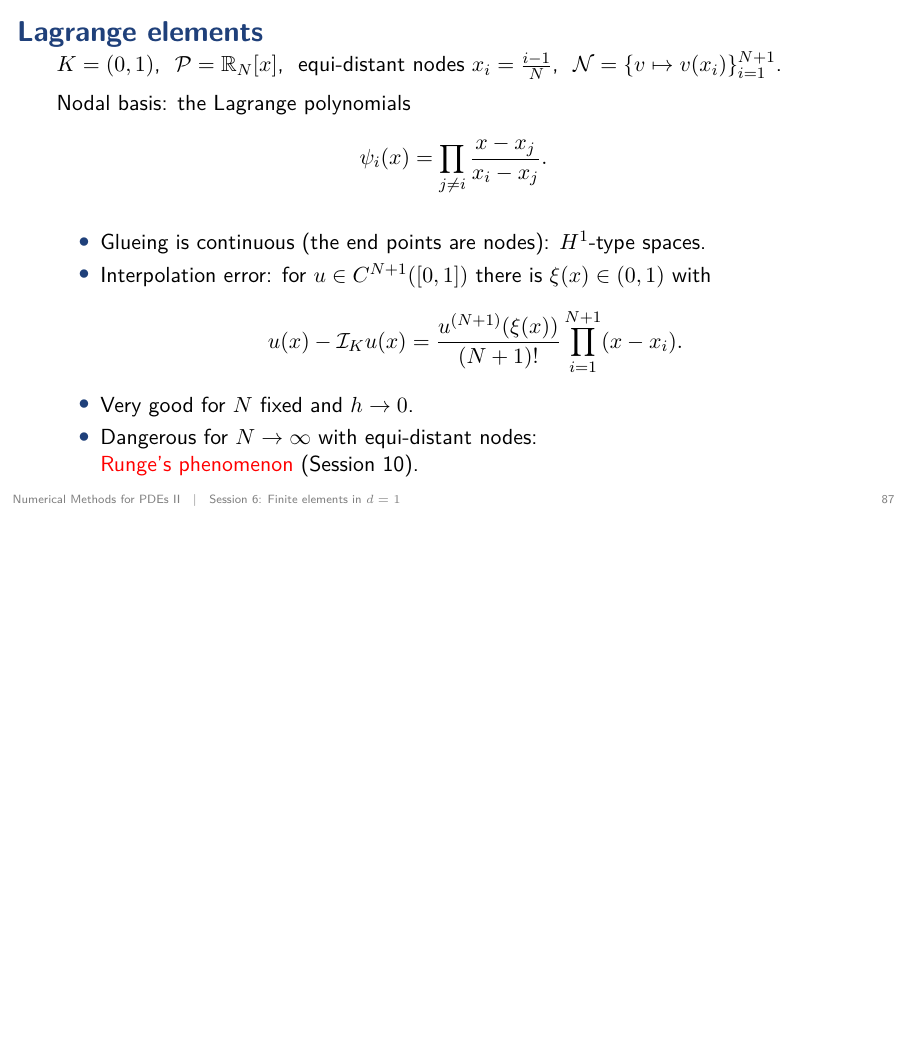
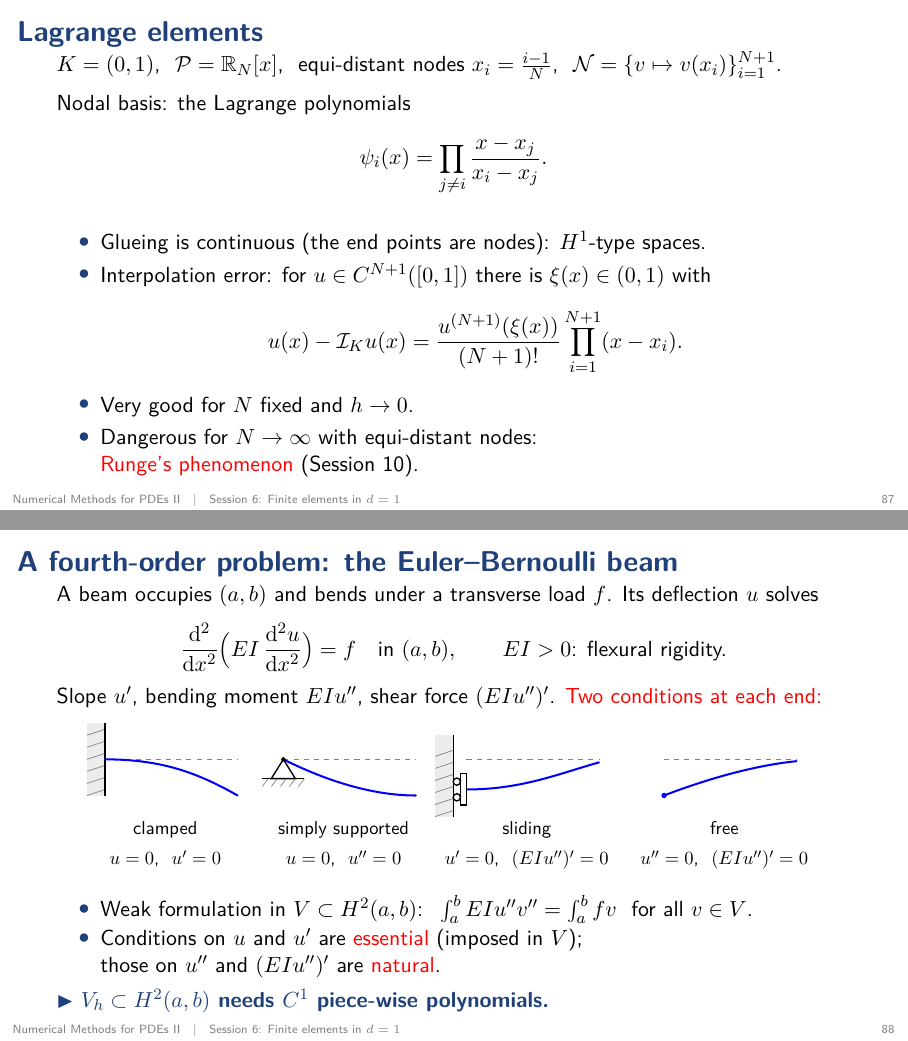
Before and after one commit to dgomezcastro/UAM-MNU, LaTeX slides (slides/slides.tex, which reads lectures/finite-elements/d-1/beam/figures/end-conditions.tex, slides/finite-elements/session06.tex): page 87 of 155 before the commit and pages 87 and 88 of 156 after it, the two joined at a grey line, the shorter picture padded with empty space. Compiled offline with pdfLaTeX.

Commit message:
Finite elements: present the Euler--Bernoulli beam before Hermite cubics
New section in the chapter on d=1 with the beam equation, the four end conditions (clamped, simply supported, sliding, and free), the weak formulation in H^2, and its well-posedness. Add the matching slide to session 6.

```diff
--- /dev/null
+++ b/lectures/finite-elements/d-1/beam/figures/end-conditions.tex
@@ -0,0 +1,53 @@
+% The four end conditions of the Euler--Bernoulli beam.
+% In each panel: the left end of the beam at rest (dashed) and deflected (blue).
+% Shared by the lecture notes and the slides.
+\begin{tikzpicture}[x=1.25cm,y=1.25cm]
+    \tikzset{
+        rest/.style={gray,dashed},
+        beam/.style={very thick,blue,line cap=round},
+        support/.style={thick},
+        hatch/.style={gray},
+    }
+    % clamped: the wall fixes the position and the slope
+    \begin{scope}
+        \fill[gray!15] (-.3,-.6) rectangle (0,.6);
+        \foreach \y in {-.5,-.3,...,.55} \draw[hatch] (0,\y) -- ++(-.3,-.1);
+        \draw[support] (0,-.6) -- (0,.6);
+        \draw[rest] (0,0) -- (2.2,0);
+        \draw[beam] (0,0) .. controls (.9,0) and (1.5,-.2) .. (2.2,-.6);
+        \node[anchor=base] at (1,-1.25) {clamped};
+        \node[anchor=base] at (1,-1.75) {$u = 0$, \ $u' = 0$};
+    \end{scope}
+    % simply supported: the hinge fixes the position, the end rotates
+    \begin{scope}[xshift=3.7cm]
+        \draw[rest] (0,0) -- (2.2,0);
+        \draw[beam] (0,0) .. controls (.6,-.3) and (1.4,-.6) .. (2.2,-.6);
+        \draw[support,fill=white] (0,0) -- (-.2,-.32) -- (.2,-.32) -- cycle;
+        \draw[support] (-.35,-.32) -- (.35,-.32);
+        \foreach \x in {-.25,-.1,...,.36} \draw[hatch] (\x,-.32) -- ++(-.1,-.13);
+        \fill (0,0) circle (1.3pt);
+        \node[anchor=base] at (1,-1.25) {simply supported};
+        \node[anchor=base] at (1,-1.75) {$u = 0$, \ $u'' = 0$};
+    \end{scope}
+    % sliding: the end moves along the wall, the slope is fixed
+    \begin{scope}[xshift=7.5cm]
+        \fill[gray!15] (-.52,-.95) rectangle (-.22,.4);
+        \foreach \y in {-.85,-.65,...,.35} \draw[hatch] (-.22,\y) -- ++(-.3,-.1);
+        \draw[support] (-.22,-.95) -- (-.22,.4);
+        \draw[rest] (0,0) -- (2.2,0);
+        \draw[beam] (0,-.5) .. controls (.9,-.5) and (1.5,-.25) .. (2.2,-.05);
+        \draw[support,fill=white] (-.1,-.76) rectangle (0,-.24);
+        \draw[support,fill=white] (-.16,-.63) circle (.06);
+        \draw[support,fill=white] (-.16,-.37) circle (.06);
+        \node[anchor=base] at (1,-1.25) {sliding};
+        \node[anchor=base] at (1,-1.75) {$u' = 0$, \ $(EI u'')' = 0$};
+    \end{scope}
+    % free: no force and no moment
+    \begin{scope}[xshift=11.6cm]
+        \draw[rest] (0,0) -- (2.2,0);
+        \draw[beam] (0,-.6) .. controls (.7,-.33) and (1.5,-.1) .. (2.2,-.03);
+        \fill[blue] (0,-.6) circle (1.6pt);
+        \node[anchor=base] at (1,-1.25) {free};
+        \node[anchor=base] at (1,-1.75) {$u'' = 0$, \ $(EI u'')' = 0$};
+    \end{scope}
+\end{tikzpicture}
--- a/slides/finite-elements/session06.tex
+++ b/slides/finite-elements/session06.tex
@@ -68,6 +68,23 @@
         \item Very good for $N$ fixed and $h \to 0$.
         \item Dangerous for $N \to \infty$ with equi-distant nodes:\\ \alert{Runge's phenomenon} (Session 10).
     \end{itemize}
+\end{frame}
+
+\begin{frame}{A fourth-order problem: the Euler--Bernoulli beam}
+    A beam occupies $(a,b)$ and bends under a transverse load $f$. Its deflection $u$ solves
+    \[
+        \frac{\diff^2}{\diff x^2} \Big( EI\, \frac{\diff^2 u}{\diff x^2} \Big) = f \quad \text{in } (a,b),
+        \qquad EI > 0 \text{: flexural rigidity.}
+    \]
+    Slope $u'$, bending moment $EI u''$, shear force $(EI u'')'$. \alert{Two conditions at each end:}
+    \begin{center}
+        \scalebox{.85}{\subimport{../../lectures/finite-elements/d-1/beam/figures/}{end-conditions.tex}}
+    \end{center}
+    \begin{itemize}
+        \item Weak formulation in $V \subset H^2(a,b)$: \ $\int_a^b EI u'' v'' = \int_a^b f v$ \ for all $v \in V$.
+        \item Conditions on $u$ and $u'$ are \alert{essential} (imposed in $V$);\\ those on $u''$ and $(EI u'')'$ are \alert{natural}.
+    \end{itemize}
+    \takeaway{$V_h \subset H^2(a,b)$ needs $C^1$ piece-wise polynomials.}
 \end{frame}
 
 \begin{frame}{Hermite cubics}
```
Also changed, not shown: lectures/finite-elements/d-1/Hermite/Hermite.tex (+2 -0 lines), lectures/finite-elements/d-1/beam/beam.tex (added, +109 -0 lines), lectures/finite-elements/d-1/d-1.tex (+3 -0 lines).
